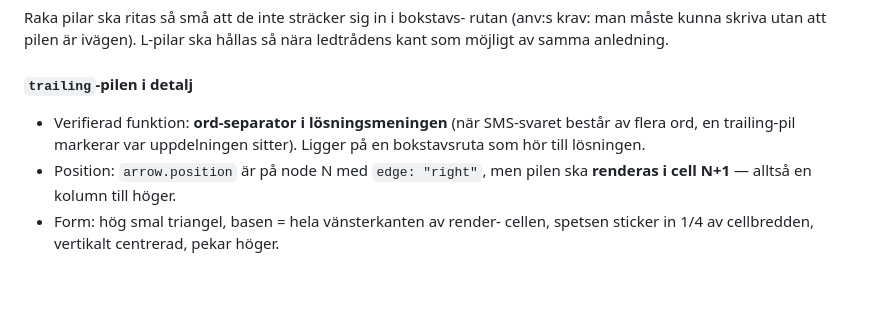
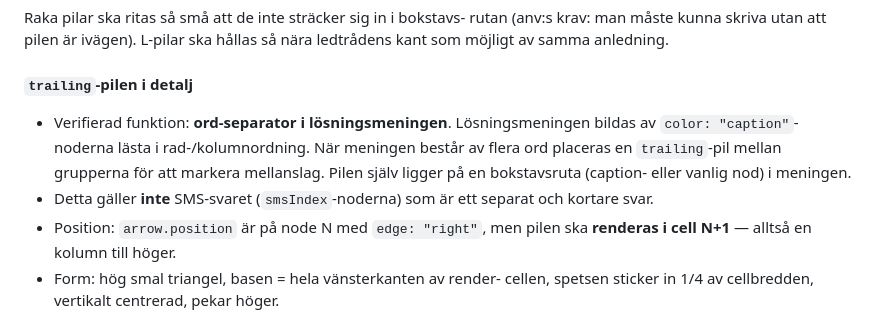
Before and after one commit to Armandur/remarkablecrosswords, a Markdown page: korsordio/spec.md, the part around the change. Rendered like a GitHub page; blank space fills up the shorter version.

Commit message:
Korrigera trailing-pilens roll i specen
trailing-pilen är ord-separator i lösningsmeningen (color:"caption"-
noderna), inte i SMS-svaret. SMS-svaret (smsIndex-noderna) är ett
separat och kortare svar utan ord-separatorer.

Co-Authored-By: Claude Opus 4.7 <noreply@anthropic.com>

```diff
--- a/korsordio/spec.md
+++ b/korsordio/spec.md
@@ -288,10 +288,14 @@ anledning.
 
 #### `trailing`-pilen i detalj
 
-- Verifierad funktion: **ord-separator i lösningsmeningen** (när
-  SMS-svaret består av flera ord, en trailing-pil markerar var
-  uppdelningen sitter). Ligger på en bokstavsruta som hör till
-  lösningen.
+- Verifierad funktion: **ord-separator i lösningsmeningen**.
+  Lösningsmeningen bildas av `color: "caption"`-noderna lästa i
+  rad-/kolumnordning. När meningen består av flera ord placeras
+  en `trailing`-pil mellan grupperna för att markera mellanslag.
+  Pilen själv ligger på en bokstavsruta (caption- eller vanlig nod)
+  i meningen.
+- Detta gäller **inte** SMS-svaret (`smsIndex`-noderna) som är ett
+  separat och kortare svar.
 - Position: `arrow.position` är på node N med `edge: "right"`, men
   pilen ska **renderas i cell N+1** — alltså en kolumn till höger.
 - Form: hög smal triangel, basen = hela vänsterkanten av render-
```
